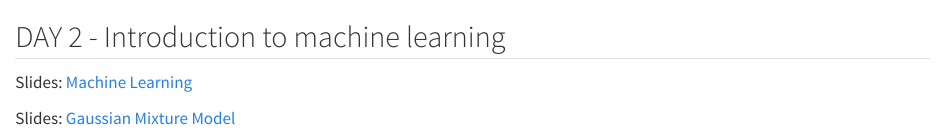
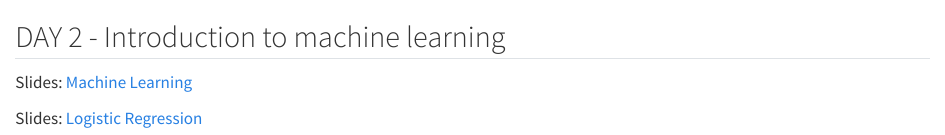
Before and after one commit to AI-ecol/AI-ecol.github.io, a Quarto document (chapters/day2-courses.qmd): the page in a window 1100 px wide, from its top. Rendered offline with R 4.5, knitr and Pandoc in place of Quarto, with nearby package versions.

Commit message:
update logistic regression

```diff
--- a/chapters/day2-courses.qmd
+++ b/chapters/day2-courses.qmd
@@ -2,4 +2,4 @@
 
 Slides: [Machine Learning](https://docs.google.com/presentation/d/1LsSjXrXwH5VfLomZQA5KQhMHndyItxO66oCJpPE8oJs/edit?slide=id.g319bda8980d_0_0#slide=id.g319bda8980d_0_0)
 
-Slides: [Gaussian Mixture Model](https://docs.google.com/presentation/d/1ICe_xkVoJlV3fWkNLQFCFq9uI0OBHZpd8dVc2m9veHE/edit?slide=id.p#slide=id.p)
+Slides: [Logistic Regression](https://docs.google.com/presentation/d/1upv0pIpmInigYtOwnwLGM50l7xdTn93MEITwxkOkdxE/edit?slide=id.p#slide=id.p)
```
